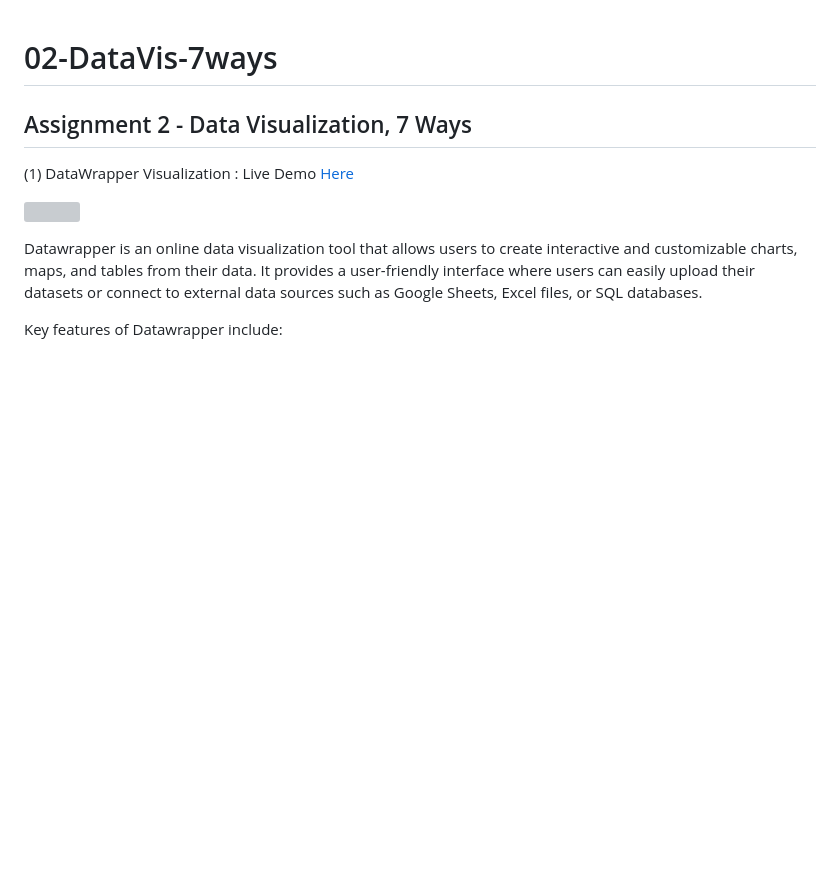
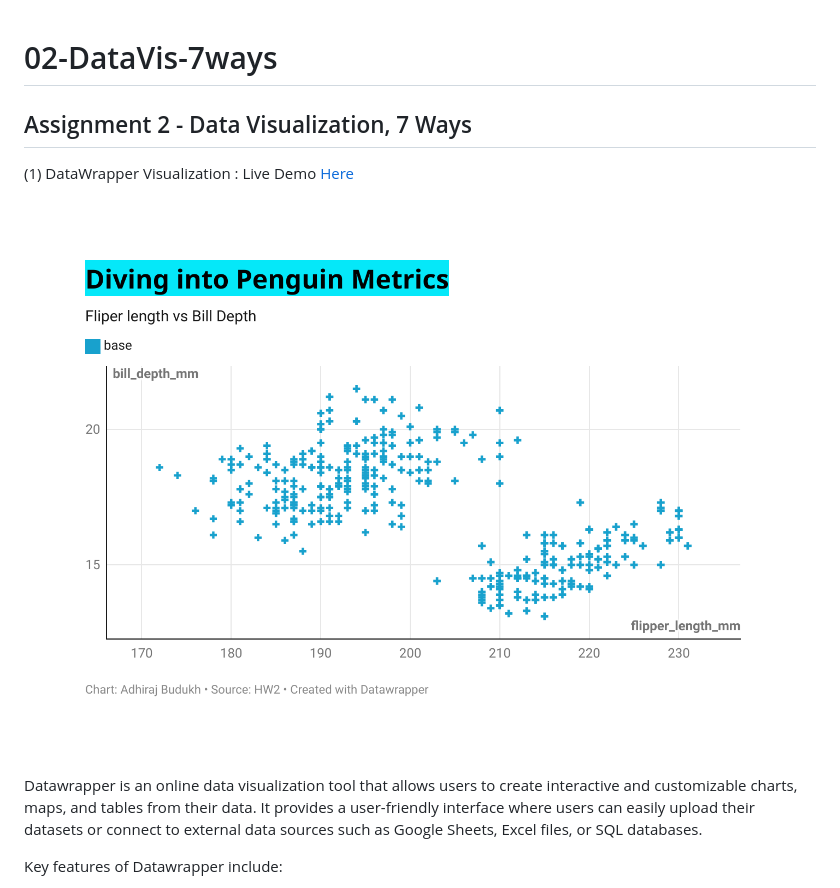
Before and after one commit to cs573-24s/a2-DataVis-7Ways, a Markdown page: README.md, the part around the change. Rendered like a GitHub page; blank space fills up the shorter version; grey boxes are pictures that could not be loaded.

Commit message:
Readme minor update Commit2

```diff
--- a/README.md
+++ b/README.md
@@ -5,7 +5,7 @@ Assignment 2 - Data Visualization, 7 Ways
 
 (1) DataWrapper Visualization : Live Demo [Here](https://www.datawrapper.de/_/ILbG9/)
 
-![](dw_viz_output.png)
+![](img/dw_viz_output.png)
 
 Datawrapper is an online data visualization tool that allows users to create interactive and customizable charts, maps, and tables from their data. It provides a user-friendly interface where users can easily upload their datasets or connect to external data sources such as Google Sheets, Excel files, or SQL databases.
 
```
